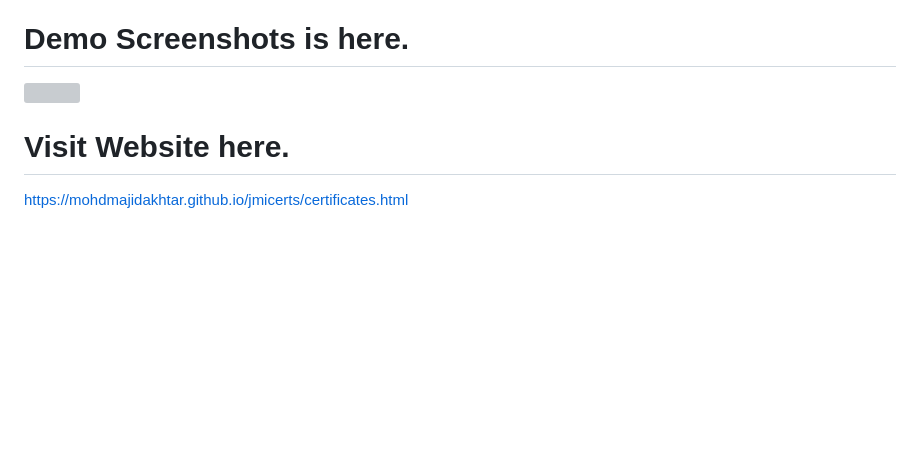
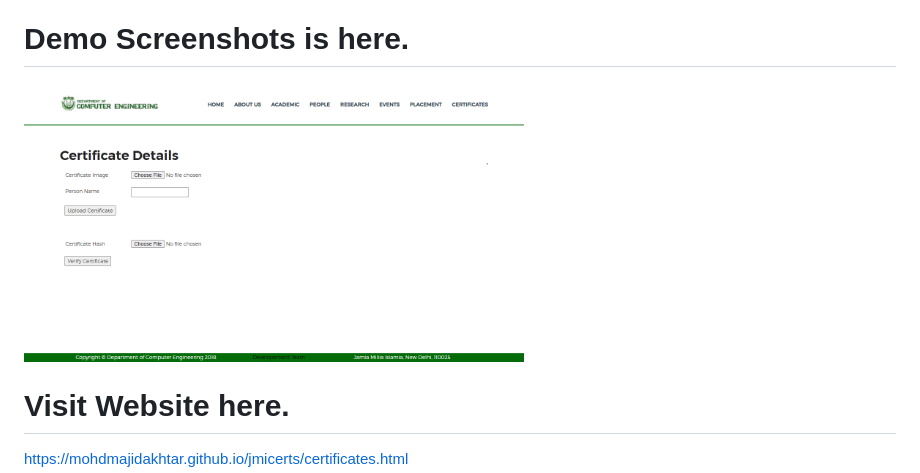
Before and after one commit to mohdmajidakhtar/jmicerts, a Markdown page: README.md, the part around the change. GitHub-like rendering; pictures changed too: Screenshot1.png; blank space fills up the shorter version; grey boxes are pictures that could not be loaded.

Commit message:
update in certificate frame

```diff
--- a/README.md
+++ b/README.md
@@ -4,7 +4,7 @@ Added Features:
 
 # Demo Screenshots is here.
 
-<img src="https://github.com/mohdmajidakhtar/jmicerts/Screenshot1.png" width="500">
+<img src="https://github.com/mohdmajidakhtar/jmicerts/blob/master/Screenshot1.png" width="500">
 
 # Visit Website here.
 
```
